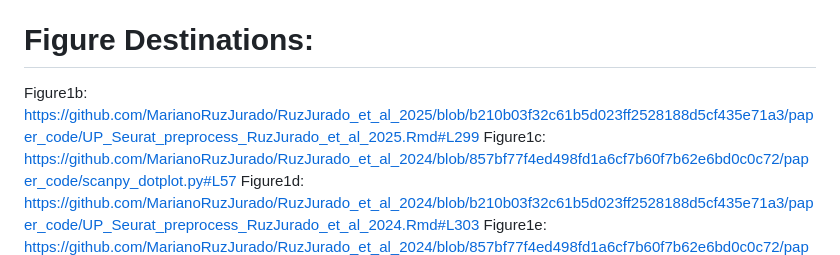
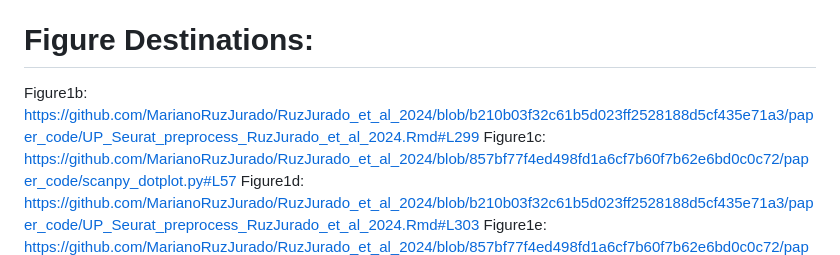
Before and after one commit to MarianoRuzJurado/RuzJurado_et_al_2025, a Markdown page: README.md, the part around the change. GitHub-like rendering.

```diff
--- a/README.md
+++ b/README.md
@@ -3,7 +3,7 @@ Code used for R and Python analysis of data presented in "Decoding heart failure
 
 # Figure Destinations:
 
-Figure1b: https://github.com/MarianoRuzJurado/RuzJurado_et_al_2025/blob/b210b03f32c61b5d023ff2528188d5cf435e71a3/paper_code/UP_Seurat_preprocess_RuzJurado_et_al_2025.Rmd#L299
+Figure1b: https://github.com/MarianoRuzJurado/RuzJurado_et_al_2024/blob/b210b03f32c61b5d023ff2528188d5cf435e71a3/paper_code/UP_Seurat_preprocess_RuzJurado_et_al_2024.Rmd#L299
 Figure1c: https://github.com/MarianoRuzJurado/RuzJurado_et_al_2024/blob/857bf77f4ed498fd1a6cf7b60f7b62e6bd0c0c72/paper_code/scanpy_dotplot.py#L57
 Figure1d: https://github.com/MarianoRuzJurado/RuzJurado_et_al_2024/blob/b210b03f32c61b5d023ff2528188d5cf435e71a3/paper_code/UP_Seurat_preprocess_RuzJurado_et_al_2024.Rmd#L303
 Figure1e: https://github.com/MarianoRuzJurado/RuzJurado_et_al_2024/blob/857bf77f4ed498fd1a6cf7b60f7b62e6bd0c0c72/paper_code/scanpy_dotplot.py#L133
```
